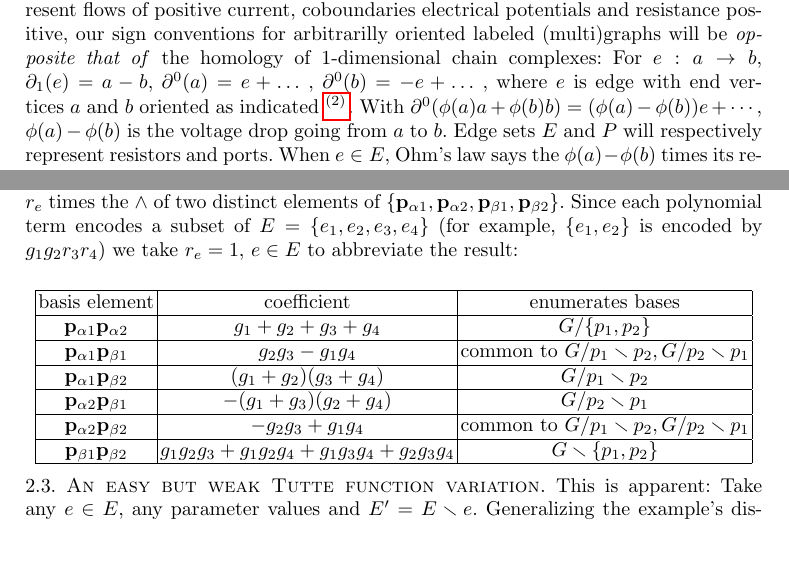
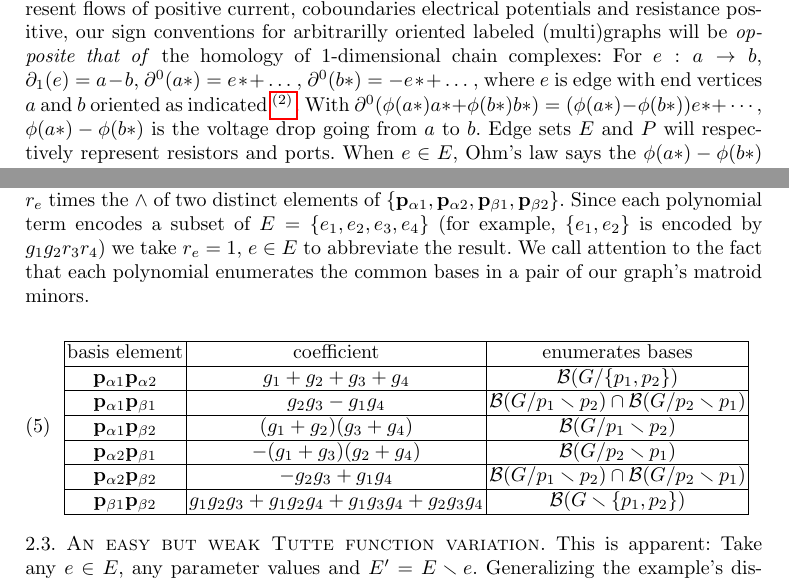
Before and after one commit to chaikens/MathOfElec, a LaTeX document (ALCO-TutteExShort/ExtAlgTFLMatPairs.tex, which reads ALCO-TutteExShort/ExampleK4.tex): two parts of pages 5 and 7 of 11 before the commit and two parts of pages 5 and 7 of 12 after it, joined at a grey line, cut so that both start at the same text, the shorter picture padded with empty space. Compiled offline with pdfLaTeX.

Commit message:
minor cleanups

```diff
--- a/ALCO-TutteExShort/ExampleK4.tex
+++ b/ALCO-TutteExShort/ExampleK4.tex
@@ -4,19 +4,19 @@ To make our cycles represent flows of positive current,
 coboundaries electrical potentials and resistance positive,
 our sign conventions for arbitrarilly oriented labeled (multi)graphs
 will be \emph{opposite that of} the homology of 1-dimensional chain complexes:
-For $e : a \rightarrow b$, $\partial_1(e)=a-b$, $\partial^0(a)=e+ \ldots\  $,
-$\partial^0(b)=-e+ \ldots\  $, where $e$ is edge with end vertices $a$ and $b$ oriented
+For $e : a \rightarrow b$, $\partial_1(e)=a-b$, $\partial^0(a*)=e*+ \ldots\  $,
+$\partial^0(b*)=-e*+ \ldots\  $, where $e$ is edge with end vertices $a$ and $b$ oriented
 as indicated\
 \footnote{
 On the other hand, for the sake of notational consistency with mathematics
 literature, we will use this sign convention the port edges (in $P$), unlike some electrical engineering
 circuit theory writings in which the sign convention for ports is reversed.}.
-With $\partial^0(\phi(a) a + \phi(b) b) = (\phi(a)-\phi(b))e + \cdots$,
-$\phi(a)-\phi(b)$ is the voltage drop going from $a$ to $b$.
+With $\partial^0(\phi(a*) a* + \phi(b*) b*) = (\phi(a*)-\phi(b*))e* + \cdots$,
+$\phi(a*)-\phi(b*)$ is the voltage drop going from $a$ to $b$.
 Edge sets $E$ and $P$ will respectively represent resistors and ports.
 When $e\in E$,
 Ohm's law says the
-$\phi(a)-\phi(b)$ times its resistance equals the current through $e$, flowing from $a$ to $b$.
+$\phi(a*)-\phi(b*)$ times its resistance equals the current through $e$, flowing from $a$ to $b$.
 For us, the currents through and voltage drops across
 in all these edges are variables $i_t$ and $v_t$ for $t\in P\cup E$.  Ohm's law
 is asserted in the homogeneous form:  For $e\in E$, the voltage-drop-to-current ratio
@@ -137,37 +137,40 @@ value is the sum of such $\ext{T}$.  Each $\ext{T}$ is a polynomial in the $g_e$
 times the $\wedge$ of two distinct elements of
 $\{\ext{p}_{\alpha 1}, \ext{p}_{\alpha 2}, \ext{p}_{\beta 1}, \ext{p}_{\beta 2}\}$.  Since each polynomial
 term encodes a subset of $E=\{e_1, e_2, e_3, e_4\}$ (for example, $\{e_1, e_2\}$ is encoded
-by $g_1g_2r_3r_4$) we take $r_e=1$, $e\in E$ to abbreviate the result:
+by $g_1g_2r_3r_4$) we take $r_e=1$, $e\in E$ to abbreviate the result. We call attention
+to the fact that each polynomial enumerates
+the common bases in a pair of our graph's matroid minors.
 
-\[
+
+\begin{equation}\label{K4table}
 \begin{array}{|c|c|c|} \hline
 \text{basis element} & \text{coefficient} & \text{enumerates bases}\\
   \hline
 
 \ext{p}_{\alpha 1}\ext{p}_{\alpha 2} &
-g_1 + g_2 + g_3 + g_4 & G/\{p_1, p_2\}
+g_1 + g_2 + g_3 + g_4 & \mathcal{B}(G/\{p_1, p_2\})
 
 \\ \hline
 
 \ext{p}_{\alpha 1}\ext{p}_{\beta 1} &
-g_2g_3 - g_1g_4 & \text{common to } G/p_1\setminus p_2, G/p_2\setminus p_1
+g_2g_3 - g_1g_4 &  \mathcal{B}(G/p_1\setminus p_2)\cap\mathcal{B}(G/p_2\setminus p_1)
 
 \\ \hline
 
 \ext{p}_{\alpha 1}\ext{p}_{\beta 2} &
-(g_1 + g_2)(g_3 + g_4) & G/p_1\setminus p_2
+(g_1 + g_2)(g_3 + g_4) & \mathcal{B}(G/p_1\setminus p_2)
 \\ \hline
 
-\ext{p}_{\alpha 2}\ext{p}_{\beta 1} & -(g_1 + g_3)(g_2+g_4) & G/p_2\setminus p_1
+\ext{p}_{\alpha 2}\ext{p}_{\beta 1} & -(g_1 + g_3)(g_2+g_4) & \mathcal{B}(G/p_2\setminus p_1)
 \\ \hline
 
 \ext{p}_{\alpha 2}\ext{p}_{\beta 2} &
--g_2g_3 + g_1g_4 & \text{common to } G/p_1\setminus p_2, G/p_2\setminus p_1
+-g_2g_3 + g_1g_4 & \mathcal{B}(G/p_1\setminus p_2)\cap\mathcal{B}(G/p_2\setminus p_1)
 \\ \hline
 
 \ext{p}_{\beta 1}\ext{p}_{\beta 2} &
-g_1g_2g_3 + g_1g_2g_4 + g_1g_3g_4 + g_2g_3g_4 & G\setminus \{p_1, p_2\}
+g_1g_2g_3 + g_1g_2g_4 + g_1g_3g_4 + g_2g_3g_4 & \mathcal{B}(G\setminus \{p_1, p_2\})
 \\ \hline
 
 \end{array}
-\]
+\end{equation}
```
Also changed, not shown: ALCO-TutteExShort/ExtAlgTFLMatPairs.tex (+7 -5 lines), ALCO-TutteExShort/ExampleK4.tex (2 more changed lines).
